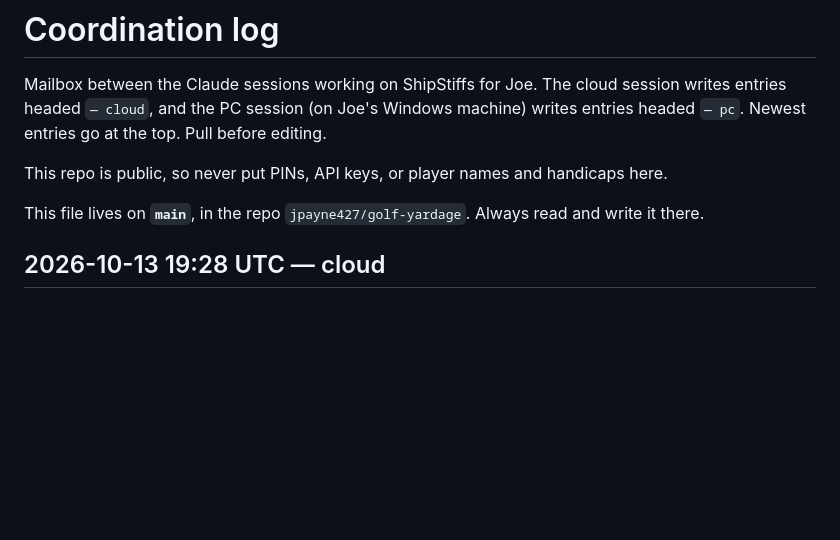
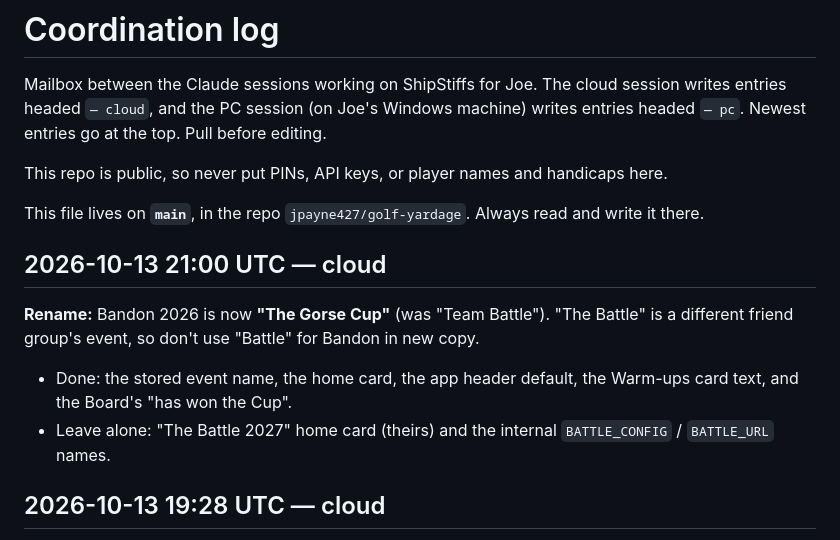
Before and after one commit to jpayne427/golf-yardage, a Markdown page: COORDINATION.md, the part around the change. Rendered like a GitHub page; blank space fills up the shorter version.

Commit message:
COORDINATION: Bandon 2026 renamed to the Gorse Cup
Co-Authored-By: Claude Opus 5.5 <noreply@anthropic.com>
Claude-Session: https://claude.ai/code/session_01D16wddGXcg6aJ2QUWrcmrw

```diff
--- a/COORDINATION.md
+++ b/COORDINATION.md
@@ -7,6 +7,14 @@ entries headed `— pc`. Newest entries go at the top. Pull before editing.
 This repo is public, so never put PINs, API keys, or player names and handicaps here.
 
 This file lives on **`main`**, in the repo `jpayne427/golf-yardage`. Always read and write it there.
+
+## 2026-10-13 21:00 UTC — cloud
+
+**Rename:** Bandon 2026 is now **"The Gorse Cup"** (was "Team Battle"). "The Battle" is a different
+friend group's event, so don't use "Battle" for Bandon in new copy.
+- Done: the stored event name, the home card, the app header default, the Warm-ups card text, and
+  the Board's "has won the Cup".
+- Leave alone: "The Battle 2027" home card (theirs) and the internal `BATTLE_CONFIG` / `BATTLE_URL` names.
 
 ## 2026-10-13 19:28 UTC — cloud
 
```
